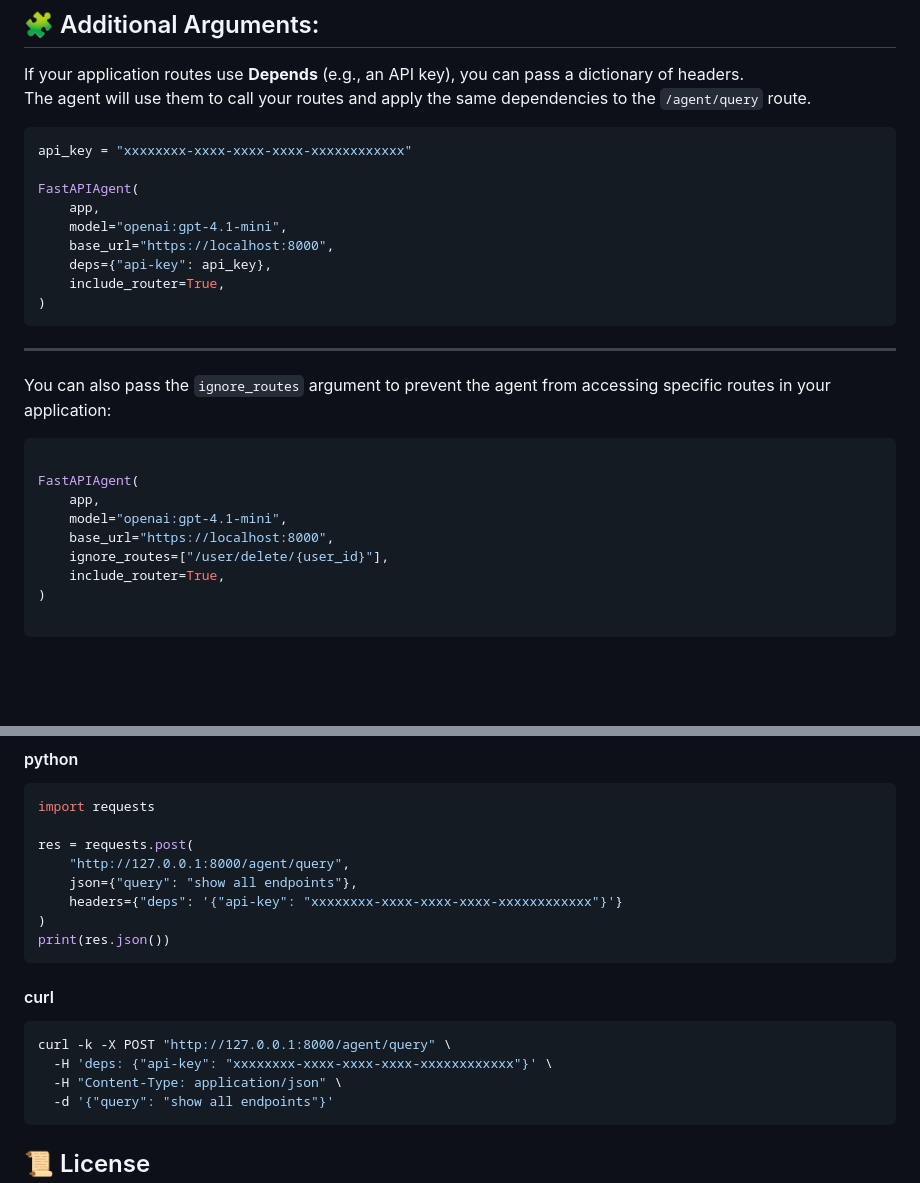
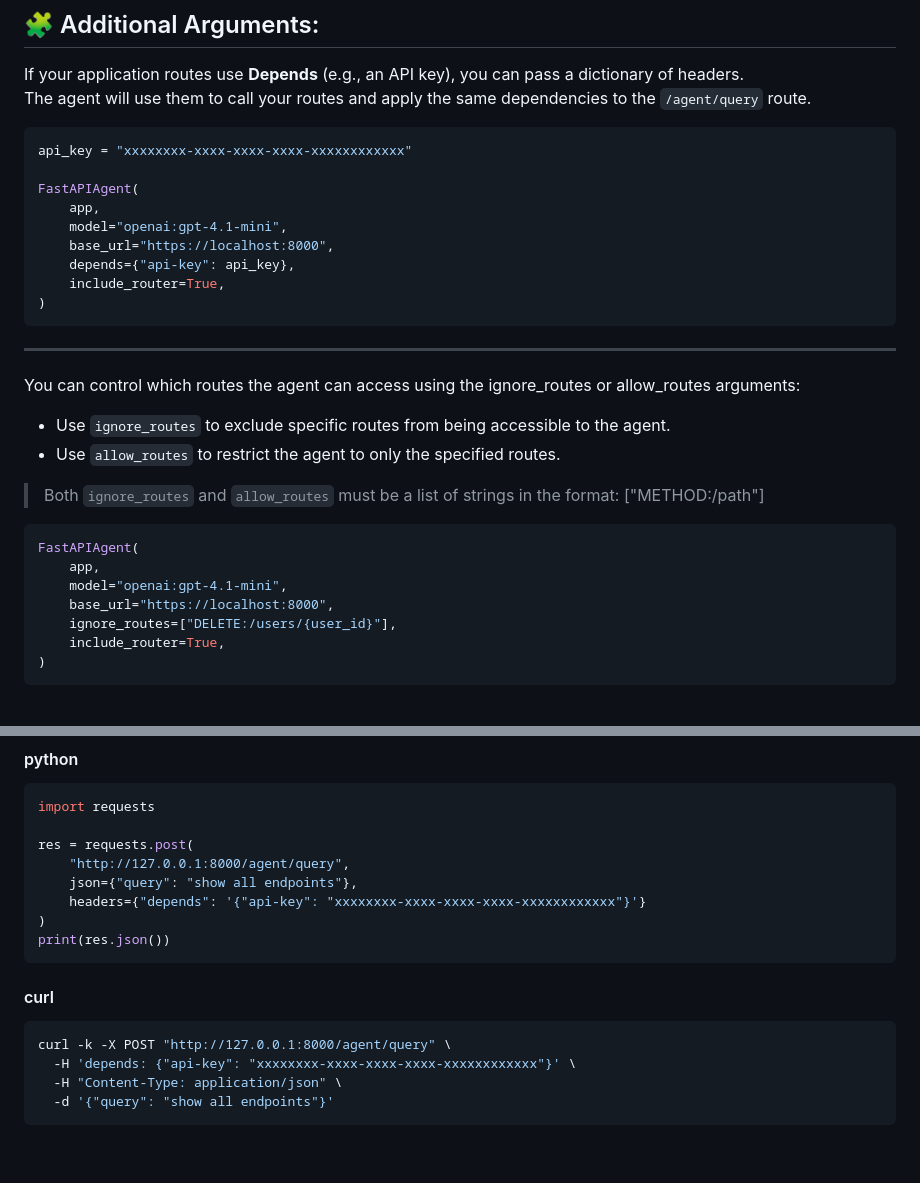
Before and after one commit to orco82/fastapi-agent, a Markdown page: README.md, 2 parts joined by grey strips. GitHub-like rendering; blank space fills up the shorter version.

````diff
--- a/README.md
+++ b/README.md
@@ -91,22 +98,26 @@ FastAPIAgent(
     app,
     model="openai:gpt-4.1-mini",
     base_url="https://localhost:8000",
-    deps={"api-key": api_key},
+    depends={"api-key": api_key},
     include_router=True,
 )
 ```
 
 ---
 
-You can also pass the `ignore_routes` argument to prevent the agent from accessing specific routes in your application:
+You can control which routes the agent can access using the ignore_routes or allow_routes arguments:
+ - Use `ignore_routes` to exclude specific routes from being accessible to the agent.
+ - Use `allow_routes` to restrict the agent to only the specified routes.
+
+> Both `ignore_routes` and `allow_routes` must be a list of strings in the format: ["METHOD:/path"]
 
 ```python
-
 FastAPIAgent(
     app,
     model="openai:gpt-4.1-mini",
     base_url="https://localhost:8000",
-    ignore_routes=["/user/delete/{user_id}"],
+    ignore_routes=["DELETE:/users/{user_id}"],
     include_router=True,
 )
+```
 
@@ -130,7 +141,7 @@ import requests
 res = requests.post(
     "http://127.0.0.1:8000/agent/query",
     json={"query": "show all endpoints"},
-    headers={"deps": '{"api-key": "xxxxxxxx-xxxx-xxxx-xxxx-xxxxxxxxxxxx"}'}
+    headers={"depends": '{"api-key": "xxxxxxxx-xxxx-xxxx-xxxx-xxxxxxxxxxxx"}'}
 )
 print(res.json())
 ```
@@ -138,7 +149,7 @@ print(res.json())
 #### curl
 ```bash
 curl -k -X POST "http://127.0.0.1:8000/agent/query" \
-  -H 'deps: {"api-key": "xxxxxxxx-xxxx-xxxx-xxxx-xxxxxxxxxxxx"}' \
+  -H 'depends: {"api-key": "xxxxxxxx-xxxx-xxxx-xxxx-xxxxxxxxxxxx"}' \
   -H "Content-Type: application/json" \
   -d '{"query": "show all endpoints"}'
 ```
````
Also changed, not shown: other parts of README.md (+11 -2 lines).
